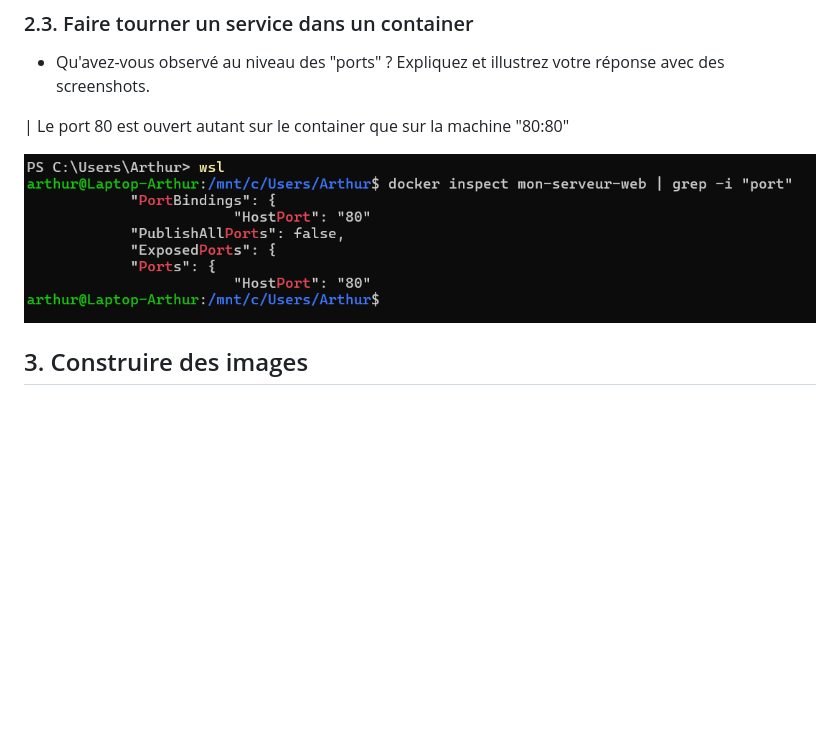
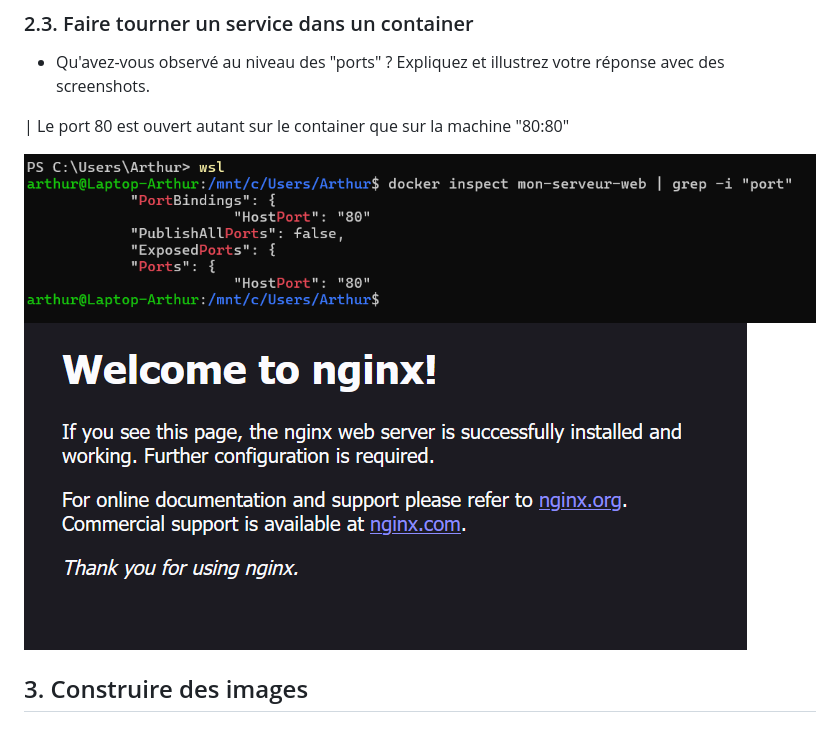
Before and after one commit to Zarkrun/Admin-2, a Markdown page: rapport TP01.md, the part around the change. Rendered like a GitHub page; pictures changed too: img/image2.png (added); blank space fills up the shorter version.

Commit message:
[admin] modif rapide

```diff
--- a/rapport TP01.md
+++ b/rapport TP01.md
@@ -95,8 +95,8 @@ docker rmi <nom de l'image>
 
 | Le port 80 est ouvert autant sur le container que sur la machine "80:80"
 
-![alt text](img/image.png)
-
+![alt text](img/image1.png)
+![alt text](img/image2.png)
 
 
 ## 3. Construire des images
```
Also changed, not shown: img/image1.png (renamed from img/image.png).
